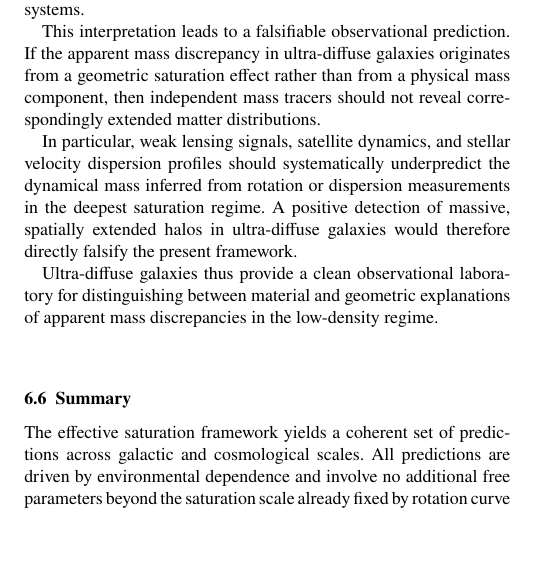
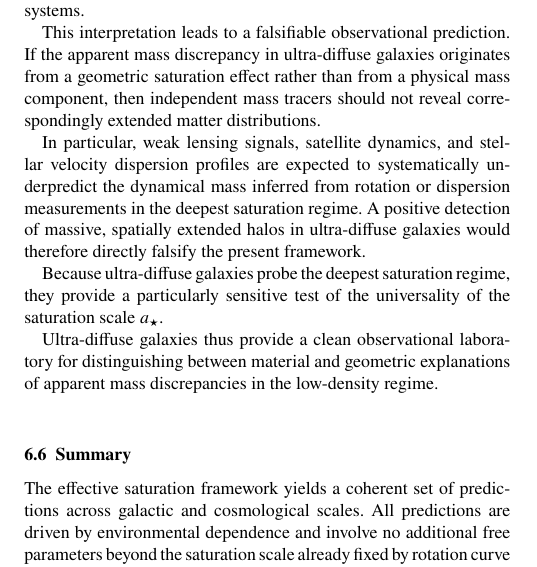
Before and after one commit to Cosmochrony/cosmology-paper, a LaTeX paper (tex/Cosmology.tex, which reads tex/06-predictions/predictions.tex): part of one column of page 6 of 7, cut so that both start at the same text, the shorter picture padded with empty space. Compiled offline with pdfLaTeX.

Commit message:
Refine predictions section for ultra-diffuse galaxies: clarify mass discrepancy interpretations, emphasize sensitivity to saturation scale, and enhance observational falsifiability.

```diff
--- a/tex/06-predictions/predictions.tex
+++ b/tex/06-predictions/predictions.tex
@@ -104,13 +104,17 @@
     distributions.
 
     In particular, weak lensing signals, satellite dynamics, and stellar velocity
-    dispersion profiles should systematically underpredict the dynamical mass
+    dispersion profiles are expected to systematically underpredict the dynamical mass
     inferred from rotation or dispersion measurements in the deepest saturation
     regime.
     A positive detection of massive, spatially extended halos in ultra-diffuse
     galaxies would therefore directly falsify the present framework.
 
-    Ultra-diffuse galaxies thus provide a clean observational laboratory for
+    Because ultra-diffuse galaxies probe the deepest saturation regime, they provide
+    a particularly sensitive test of the universality of the saturation scale
+    $a_\star$.
+
+  Ultra-diffuse galaxies thus provide a clean observational laboratory for
     distinguishing between material and geometric explanations of apparent mass
     discrepancies in the low-density regime.
 
```
Also changed, not shown: pdf/Cosmology.pdf.
